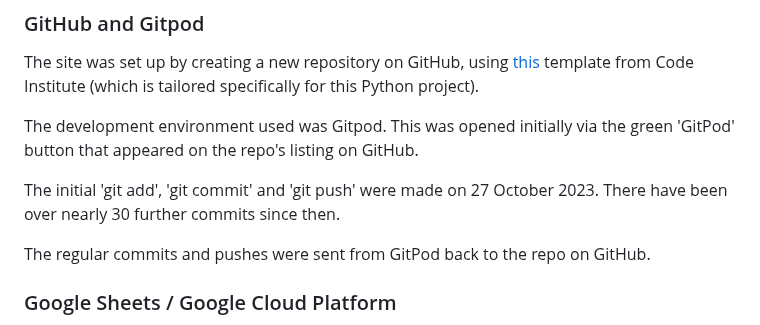
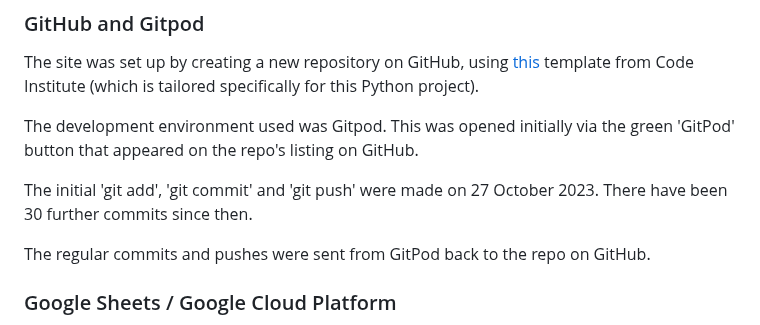
Before and after one commit to sjayawardena/p3-three-ingredient-recipe-selector, a Markdown page: README.md, the part around the change. Drawn GitHub-style.

Commit message:
Docs: remove rogue word on README.md deployment section

```diff
--- a/README.md
+++ b/README.md
@@ -134,7 +134,7 @@ The site was set up by creating a new repository on GitHub, using [this](https:/
 
 The development environment used was Gitpod. This was opened initially via the green 'GitPod' button that appeared on the repo's listing on GitHub.
 
-The initial 'git add', 'git commit' and 'git push' were made on 27 October 2023. There have been over nearly 30 further commits since then.
+The initial 'git add', 'git commit' and 'git push' were made on 27 October 2023. There have been 30 further commits since then.
 
 The regular commits and pushes were sent from GitPod back to the repo on GitHub.
 
```
